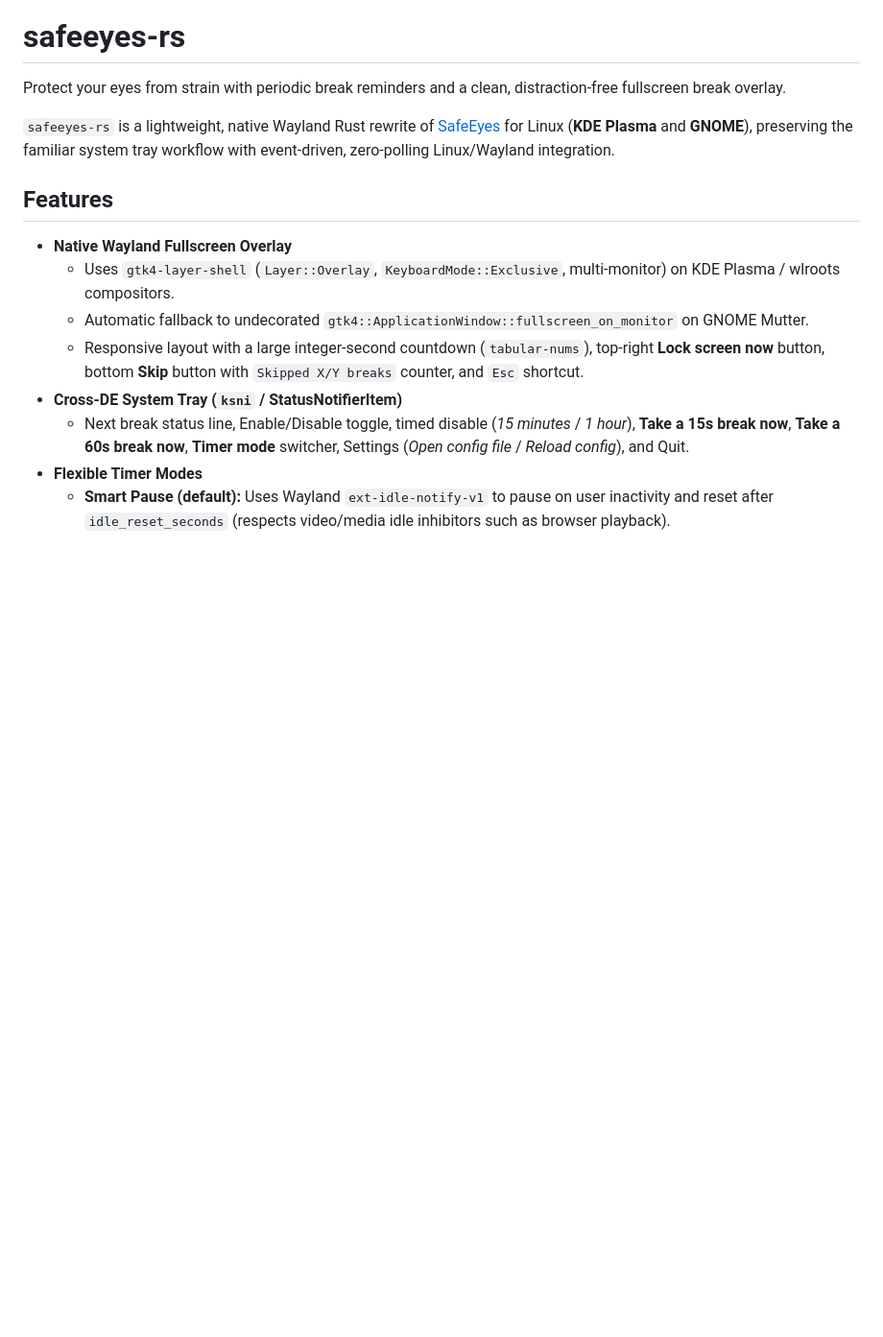
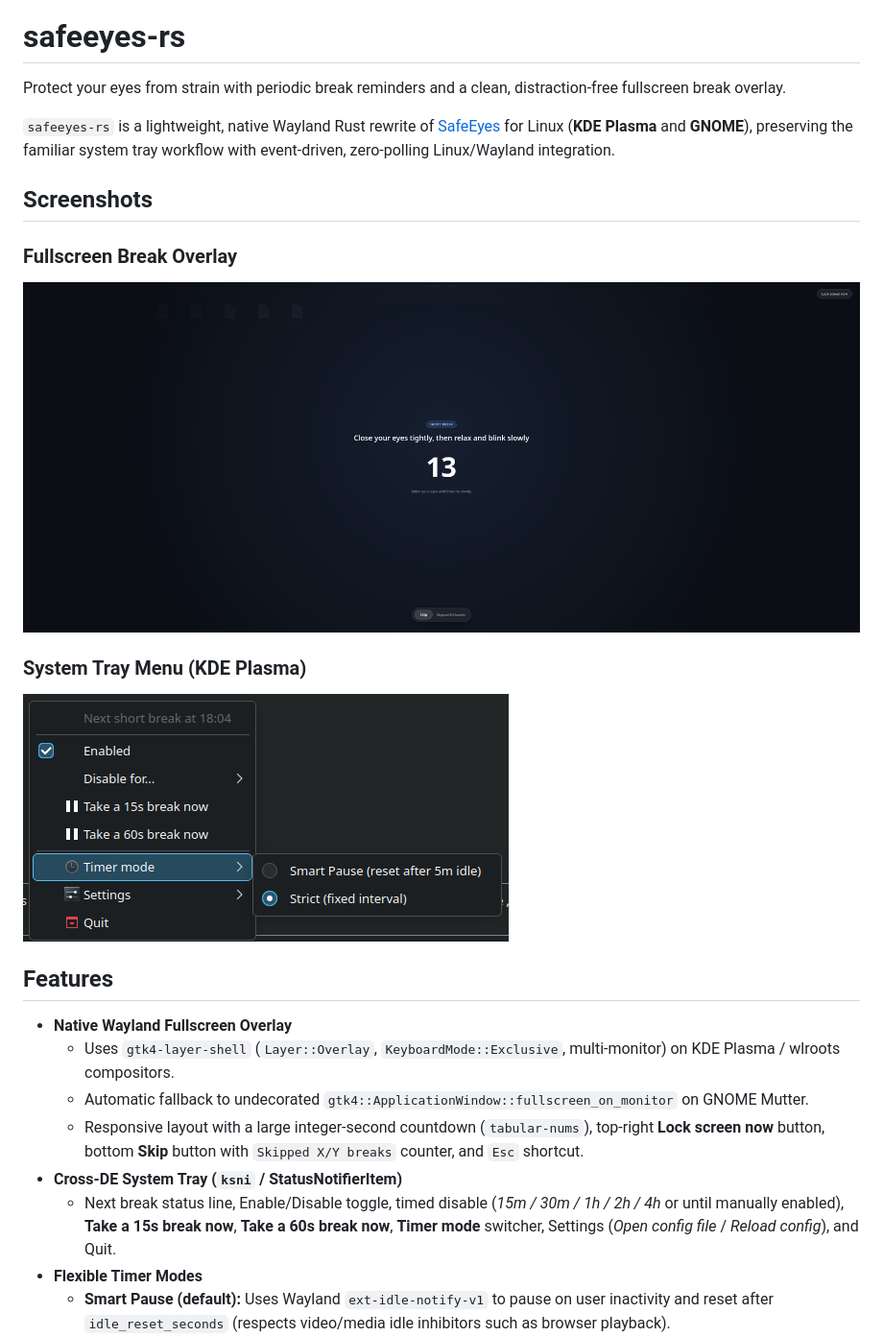
Before and after one commit to zfgf11/safeeyes-rs, a Markdown page: README.md, the part around the change. Shown at 96% size. Rendered like a GitHub page; pictures changed too: assets/break-fullscreen.png (added), assets/menu.png (added); blank space fills up the shorter version.

Commit message:
Add more disable durations and embed UI screenshots in README

```diff
--- a/README.md
+++ b/README.md
@@ -3,6 +3,14 @@
 Protect your eyes from strain with periodic break reminders and a clean, distraction-free fullscreen break overlay.
 
 `safeeyes-rs` is a lightweight, native Wayland Rust rewrite of [SafeEyes](https://github.com/slgobinath/SafeEyes) for Linux (**KDE Plasma** and **GNOME**), preserving the familiar system tray workflow with event-driven, zero-polling Linux/Wayland integration.
+
+## Screenshots
+
+### Fullscreen Break Overlay
+![Fullscreen Break Overlay](assets/break-fullscreen.png)
+
+### System Tray Menu (KDE Plasma)
+![System Tray Menu](assets/menu.png)
 
 ## Features
 
@@ -11,7 +19,7 @@ Protect your eyes from strain with periodic break reminders and a clean, distrac
   - Automatic fallback to undecorated `gtk4::ApplicationWindow::fullscreen_on_monitor` on GNOME Mutter.
   - Responsive layout with a large integer-second countdown (`tabular-nums`), top-right **Lock screen now** button, bottom **Skip** button with `Skipped X/Y breaks` counter, and `Esc` shortcut.
 - **Cross-DE System Tray (`ksni` / StatusNotifierItem)**
-  - Next break status line, Enable/Disable toggle, timed disable (*15 minutes* / *1 hour*), **Take a 15s break now**, **Take a 60s break now**, **Timer mode** switcher, Settings (*Open config file* / *Reload config*), and Quit.
+  - Next break status line, Enable/Disable toggle, timed disable (*15m / 30m / 1h / 2h / 4h* or until manually enabled), **Take a 15s break now**, **Take a 60s break now**, **Timer mode** switcher, Settings (*Open config file* / *Reload config*), and Quit.
 - **Flexible Timer Modes**
   - **Smart Pause (default):** Uses Wayland `ext-idle-notify-v1` to pause on user inactivity and reset after `idle_reset_seconds` (respects video/media idle inhibitors such as browser playback).
   - **Strict:** Ignores user inactivity and schedules breaks strictly by elapsed time since the last break.
```
Also changed, not shown: 2 other files.
